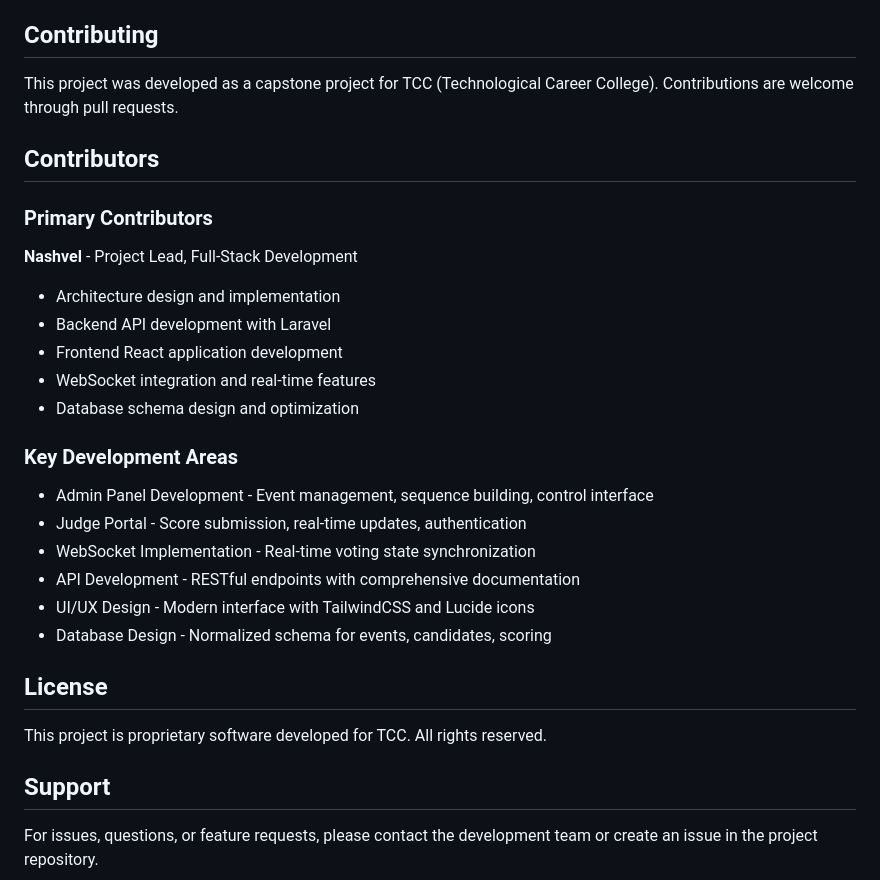
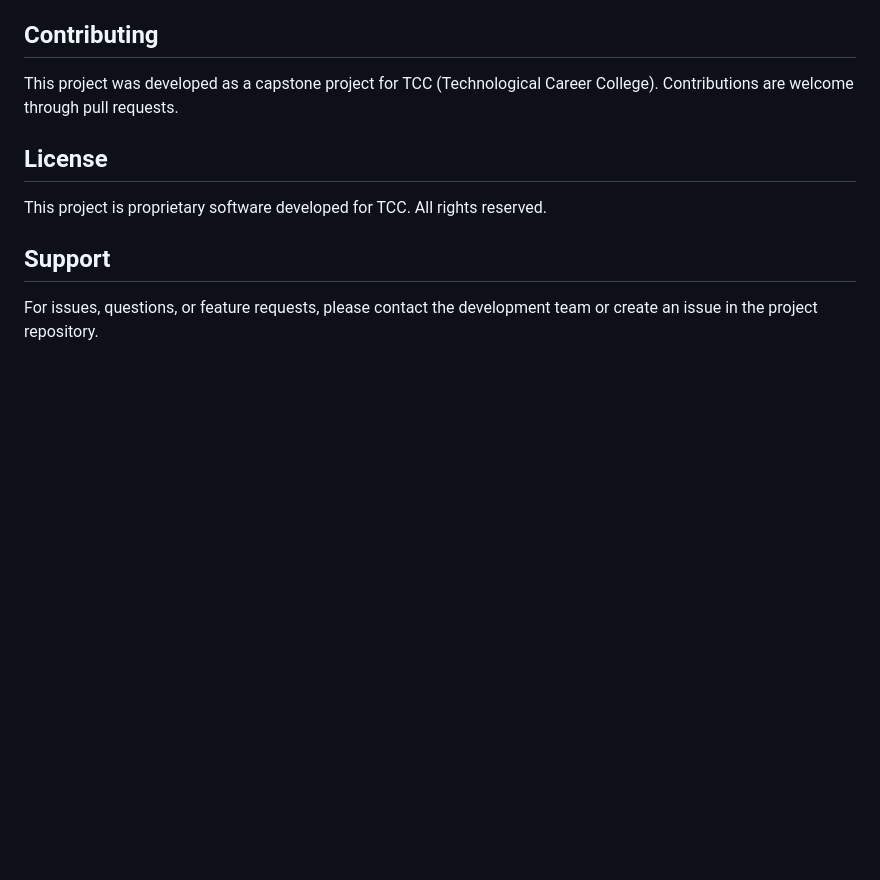
Before and after one commit to nashvel/tcc-tabulation-serious-mode-pro-max, a Markdown page: README.md, the part around one of its changes. Drawn GitHub-style; blank space fills up the shorter version.

```diff
--- a/README.md
+++ b/README.md
@@ -426,26 +494,6 @@ If ports are already in use, modify:
 
 This project was developed as a capstone project for TCC (Technological Career College). Contributions are welcome through pull requests.
 
-## Contributors
-
-### Primary Contributors
-
-**Nashvel** - Project Lead, Full-Stack Development
-- Architecture design and implementation
-- Backend API development with Laravel
-- Frontend React application development
-- WebSocket integration and real-time features
-- Database schema design and optimization
-
-### Key Development Areas
-
-- Admin Panel Development - Event management, sequence building, control interface
-- Judge Portal - Score submission, real-time updates, authentication
-- WebSocket Implementation - Real-time voting state synchronization
-- API Development - RESTful endpoints with comprehensive documentation
-- UI/UX Design - Modern interface with TailwindCSS and Lucide icons
-- Database Design - Normalized schema for events, candidates, scoring
-
 ## License
 
 This project is proprietary software developed for TCC. All rights reserved.
```
Also changed, not shown: other parts of README.md (+68 -0 lines).
